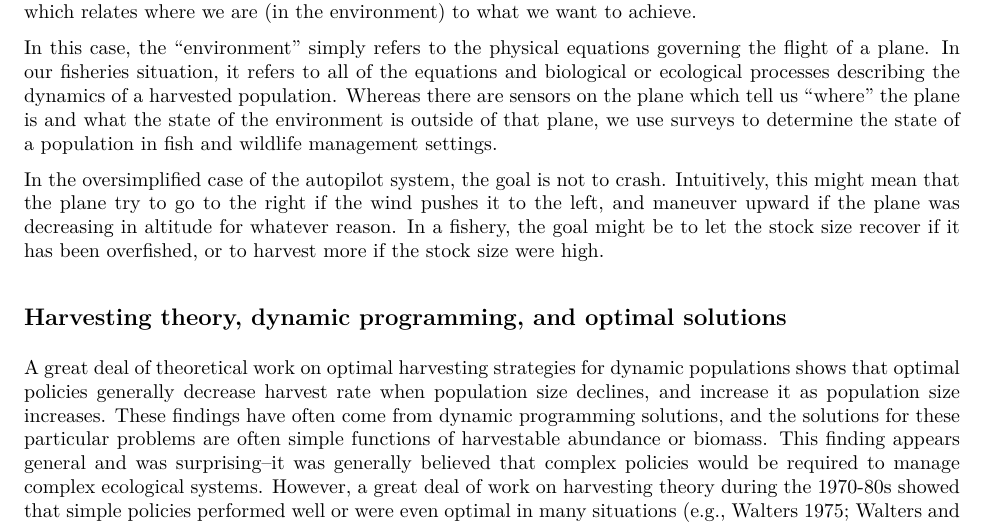
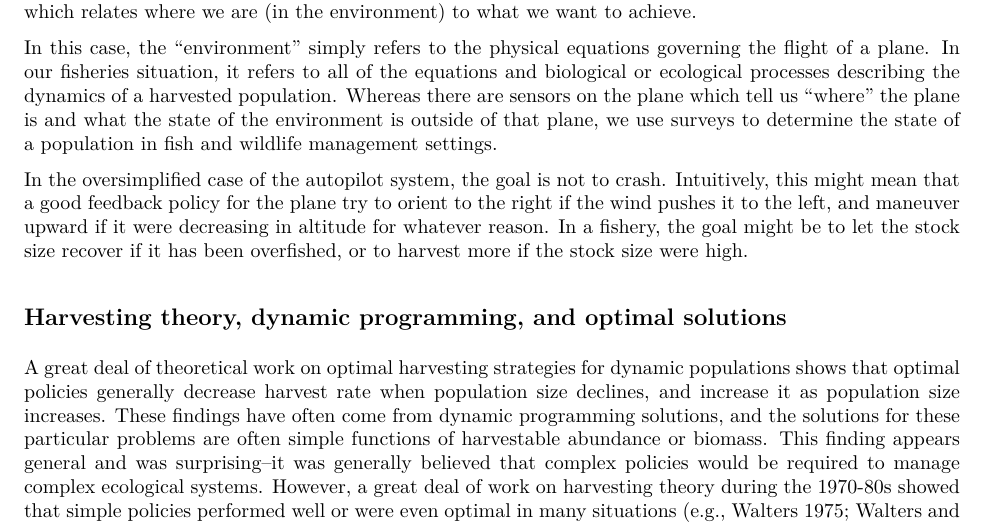
Before and after one commit to ChrisFishCahill/managing-irf-complexity, an R Markdown document (Rmd/HCR-tutorial.Rmd): part of page 2 of 10, cut so that both start at the same text. The pictures show the output file Rmd/HCR-tutorial.pdf that the author committed with the source.

Commit message:
rmd edits will be the death of me

```diff
--- a/Rmd/HCR-tutorial.Rmd
+++ b/Rmd/HCR-tutorial.Rmd
@@ -44,7 +44,7 @@ You can think of this harvest control rule problem like trying to design an auto
 
 In this case, the "environment" simply refers to the physical equations governing the flight of a plane. In our fisheries situation, it refers to all of the equations and biological or ecological processes describing the dynamics of a harvested population.  Whereas there are sensors on the plane which tell us "where" the plane is and what the state of the environment is outside of that plane, we use surveys to determine the state of a population in fish and wildlife management settings.
 
-In the oversimplified case of the autopilot system, the goal is not to crash.  Intuitively, this might mean that the plane try to go to the right if the wind pushes it to the left, and maneuver upward if the plane was decreasing in altitude for whatever reason.  In a fishery, the goal might be to let the stock size recover if it has been overfished, or to harvest more if the stock size were high.
+In the oversimplified case of the autopilot system, the goal is not to crash.  Intuitively, this might mean that a good feedback policy for the plane try to orient to the right if the wind pushes it to the left, and maneuver upward if it were decreasing in altitude for whatever reason.  In a fishery, the goal might be to let the stock size recover if it has been overfished, or to harvest more if the stock size were high.
 
 ## Harvesting theory, dynamic programming, and optimal solutions
 
```
Also changed, not shown: Rmd/HCR-tutorial.pdf.
